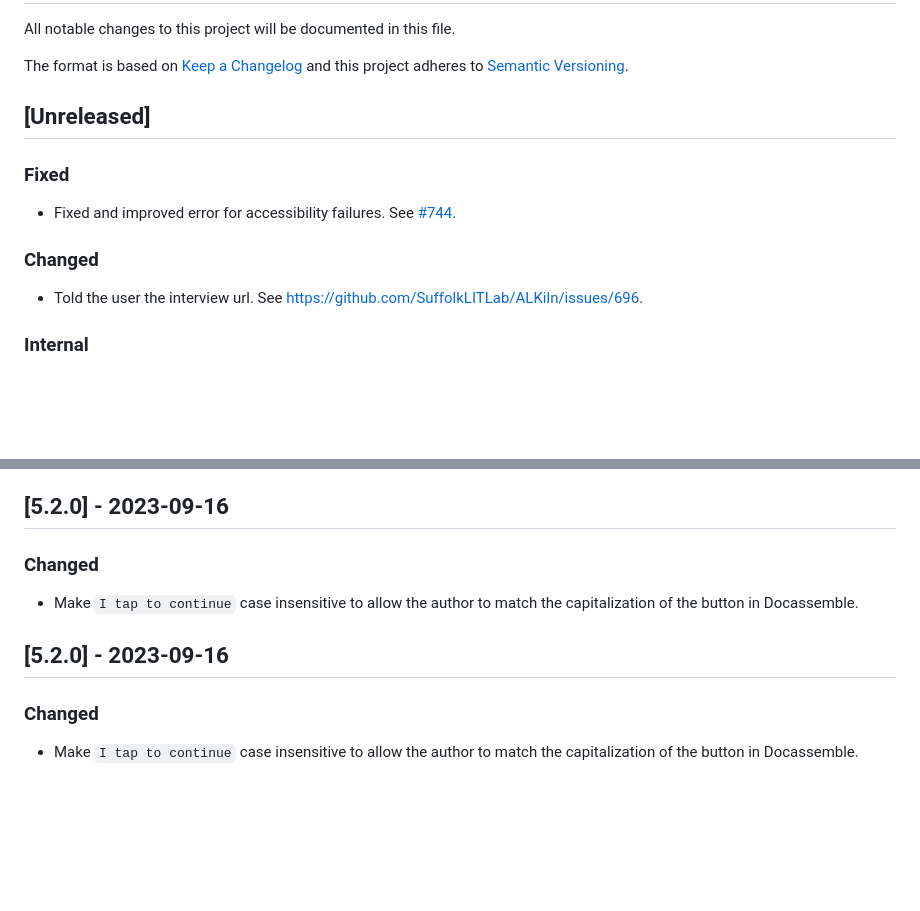
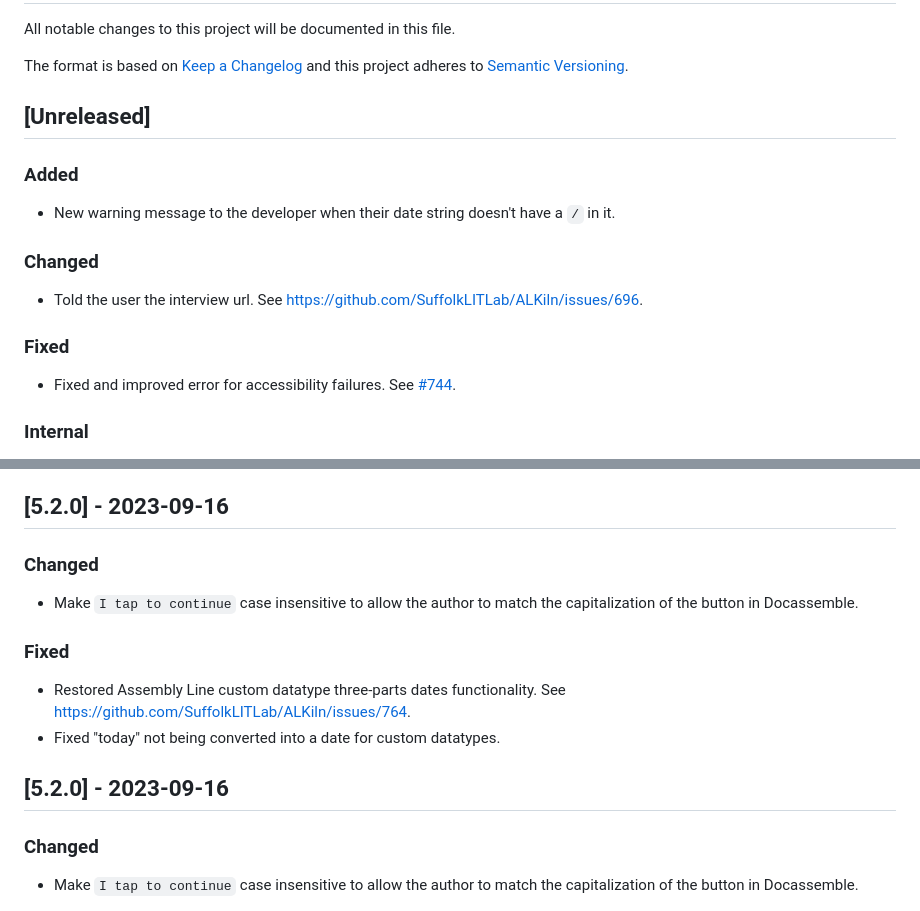
Before and after one commit to SuffolkLITLab/ALKiln, a Markdown page: CHANGELOG.md, 2 parts joined by grey strips. GitHub-like rendering; blank space fills up the shorter version.

Commit message:
Restore AL custom date functionality, fix "today"... (#766)
* Add 3-part dates yml
* Restore AL custom date functionality, fix "today"...

- Fix "today" not being converted into a date for custom datatypes.
- Add new test for both.

Also

- Add new warning message to the developer when their date string doesn't have a `/` in it.
- Use `Tab` keypress to un-focus from the current input field since that seems to have given us issues in the past (sorry about its inclusion here).
- When downloading a file, changed the order of the check for a completed download. Sorry about this too. Ran into a weird error. I don't think this helps, but it is better code.

Closes #764

* Test b-day as day before yesterday to avoid server time issues

```diff
--- a/CHANGELOG.md
+++ b/CHANGELOG.md
@@ -44,11 +44,15 @@ Format:
 -->
 ## [Unreleased]
 
+### Added
+- New warning message to the developer when their date string doesn't have a `/` in it.
+
+### Changed
+- Told the user the interview url. See https://github.com/SuffolkLITLab/ALKiln/issues/696.
+
 ### Fixed
 - Fixed and improved error for accessibility failures. See [#744](https://github.com/SuffolkLITLab/ALKiln/issues/744).
 
-### Changed
-- Told the user the interview url. See https://github.com/SuffolkLITLab/ALKiln/issues/696.
 
 ### Internal
 - Changed the format of the aXe file name to shorten it by avoiding repeating the scenario name.
@@ -71,7 +75,12 @@ Format:
 ### Changed
 - Make `I tap to continue` case insensitive to allow the author to match the capitalization of the button in Docassemble.
 
+### Fixed
+- Restored Assembly Line custom datatype three-parts dates functionality. See https://github.com/SuffolkLITLab/ALKiln/issues/764.
+- Fixed "today" not being converted into a date for custom datatypes.
+
 ## [5.2.0] - 2023-09-16
+
 ### Changed
 - Make `I tap to continue` case insensitive to allow the author to match the capitalization of the button in Docassemble.
 
```
